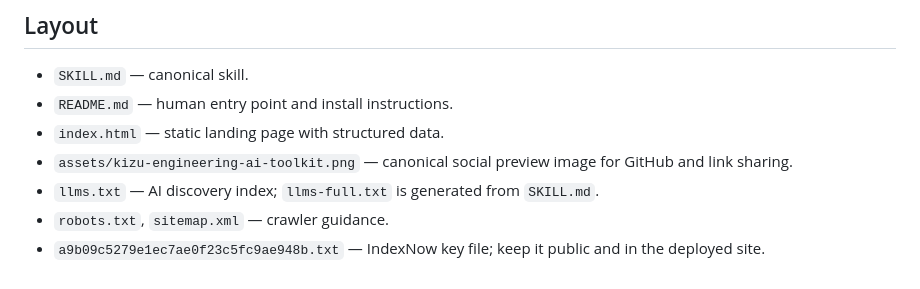
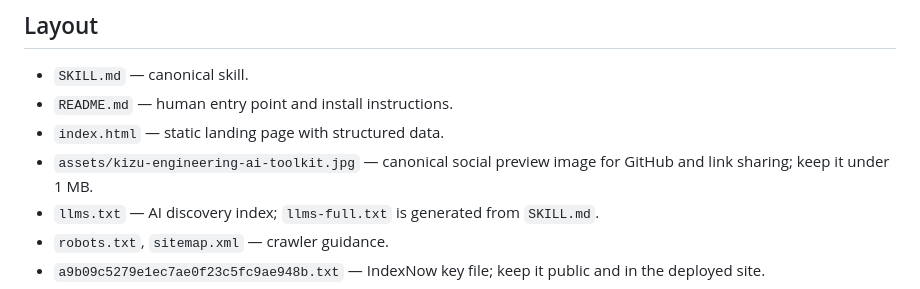
Before and after one commit to Kizuchann/kizu-engineering-partner, a Markdown page: AGENTS.md, the part around the change. Drawn GitHub-style.

Commit message:
Compress social preview below GitHub upload limit

```diff
--- a/AGENTS.md
+++ b/AGENTS.md
@@ -40,7 +40,7 @@ Publishing is `git push` to `main`; the Pages workflow validates, builds and dep
 - `SKILL.md` — canonical skill.
 - `README.md` — human entry point and install instructions.
 - `index.html` — static landing page with structured data.
-- `assets/kizu-engineering-ai-toolkit.png` — canonical social preview image for GitHub and link sharing.
+- `assets/kizu-engineering-ai-toolkit.jpg` — canonical social preview image for GitHub and link sharing; keep it under 1 MB.
 - `llms.txt` — AI discovery index; `llms-full.txt` is generated from `SKILL.md`.
 - `robots.txt`, `sitemap.xml` — crawler guidance.
 - `a9b09c5279e1ec7ae0f23c5fc9ae948b.txt` — IndexNow key file; keep it public and in the deployed site.
```
Also changed, not shown: README.md (+2 -2 lines), assets/kizu-engineering-ai-toolkit.jpg (added), 4 other files.
